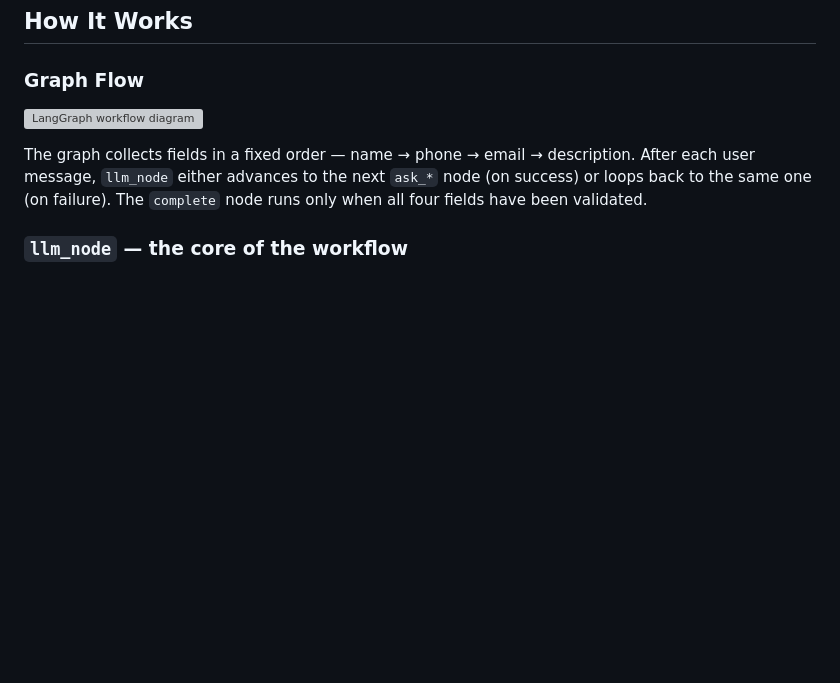
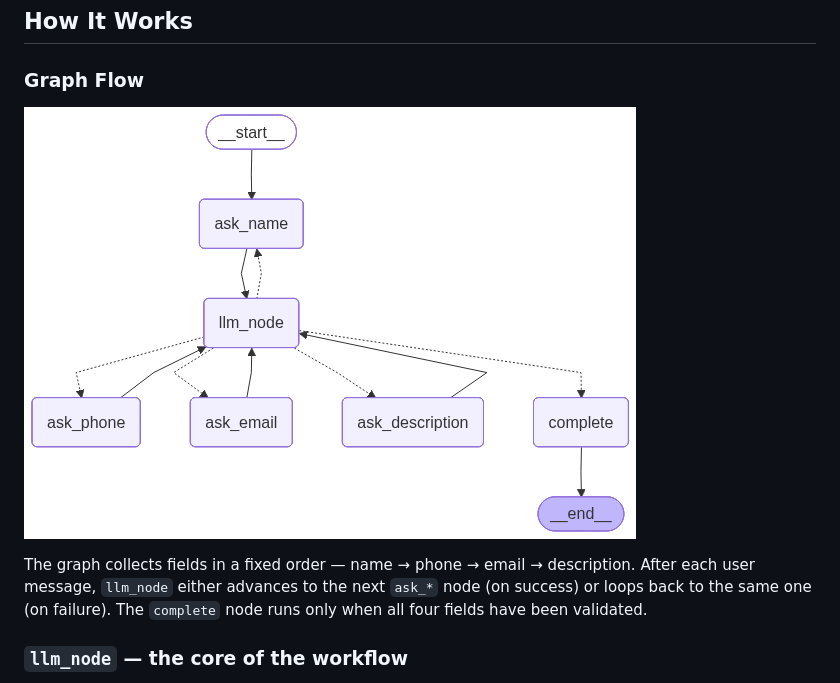
Before and after one commit to VsAthul/contact-bot, a Markdown page: readme.md, the part around the change. GitHub-like rendering; blank space fills up the shorter version; grey boxes are pictures that could not be loaded.

```diff
--- a/readme.md
+++ b/readme.md
@@ -60,7 +60,7 @@ contact_bot/
 
 ### Graph Flow
 
-![LangGraph workflow diagram](static/graph.png)
+![LangGraph workflow diagram](graph.png)
 
 The graph collects fields in a fixed order — name → phone → email → description. After each user message, `llm_node` either advances to the next `ask_*` node (on success) or loops back to the same one (on failure). The `complete` node runs only when all four fields have been validated.
 
```
